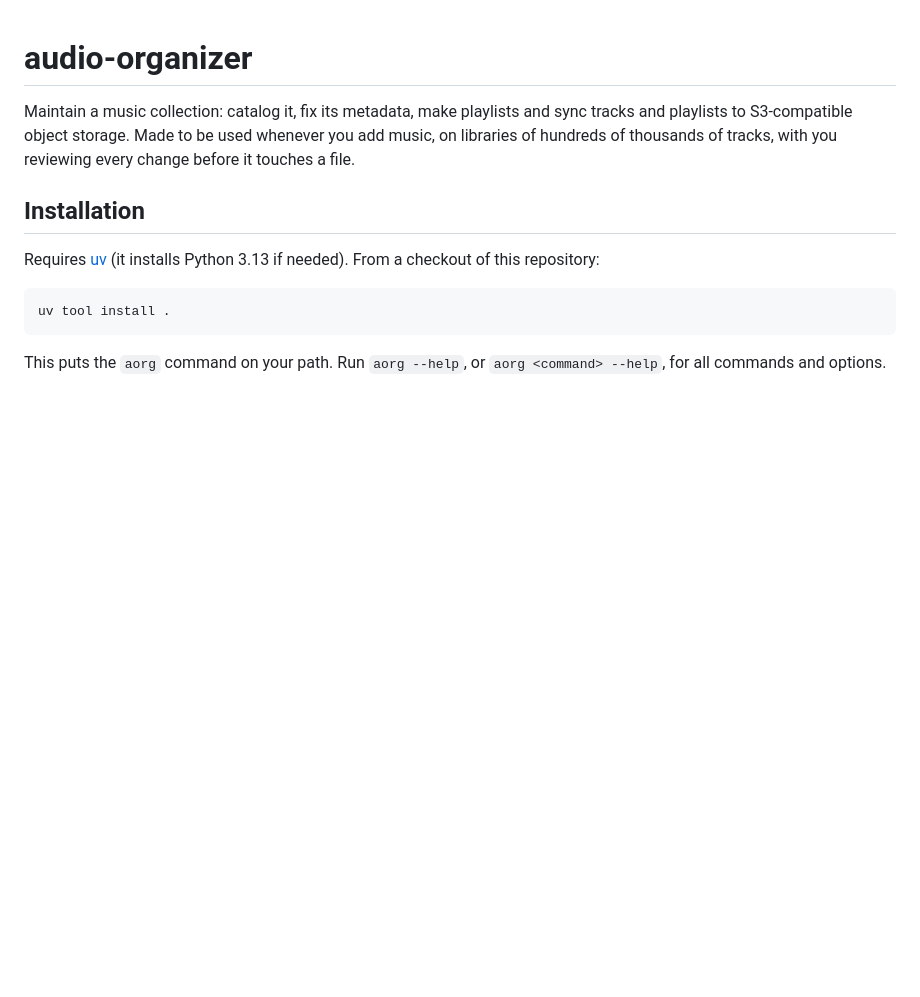
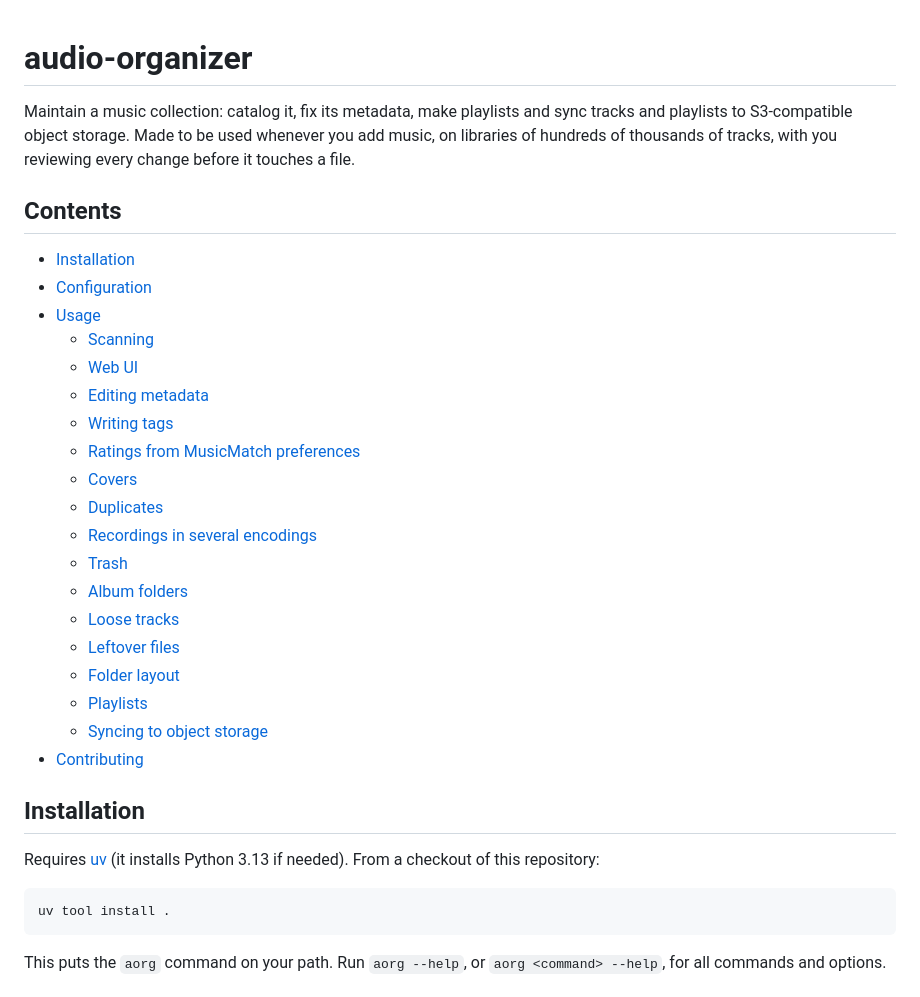
Before and after one commit to samuelmr/audio-organizer, a Markdown page: README.md, the part around the change. Rendered like a GitHub page; blank space fills up the shorter version.

Commit message:
Add a table of contents to the README
Co-Authored-By: Claude Sonnet 5.5 <noreply@anthropic.com>

```diff
--- a/README.md
+++ b/README.md
@@ -4,6 +4,28 @@ Maintain a music collection: catalog it, fix its metadata, make playlists and sy
 tracks and playlists to S3-compatible object storage. Made to be used whenever you add music, on libraries of
 hundreds of thousands of tracks, with you reviewing every change before it touches a
 file.
+
+## Contents
+
+- [Installation](#installation)
+- [Configuration](#configuration)
+- [Usage](#usage)
+  - [Scanning](#scanning)
+  - [Web UI](#web-ui)
+  - [Editing metadata](#editing-metadata)
+  - [Writing tags](#writing-tags)
+  - [Ratings from MusicMatch preferences](#ratings-from-musicmatch-preferences)
+  - [Covers](#covers)
+  - [Duplicates](#duplicates)
+  - [Recordings in several encodings](#recordings-in-several-encodings)
+  - [Trash](#trash)
+  - [Album folders](#album-folders)
+  - [Loose tracks](#loose-tracks)
+  - [Leftover files](#leftover-files)
+  - [Folder layout](#folder-layout)
+  - [Playlists](#playlists)
+  - [Syncing to object storage](#syncing-to-object-storage)
+- [Contributing](#contributing)
 
 ## Installation
 
```
